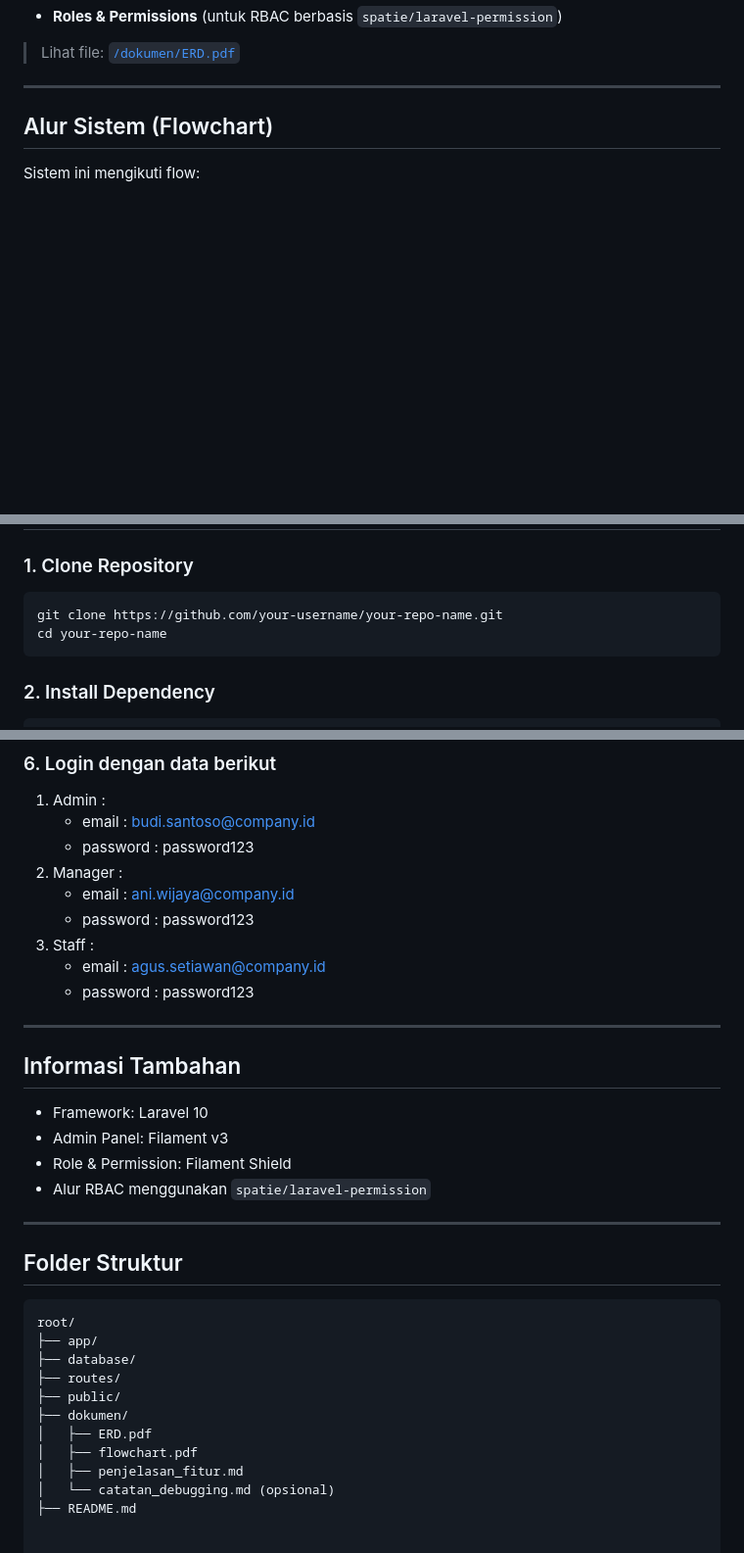
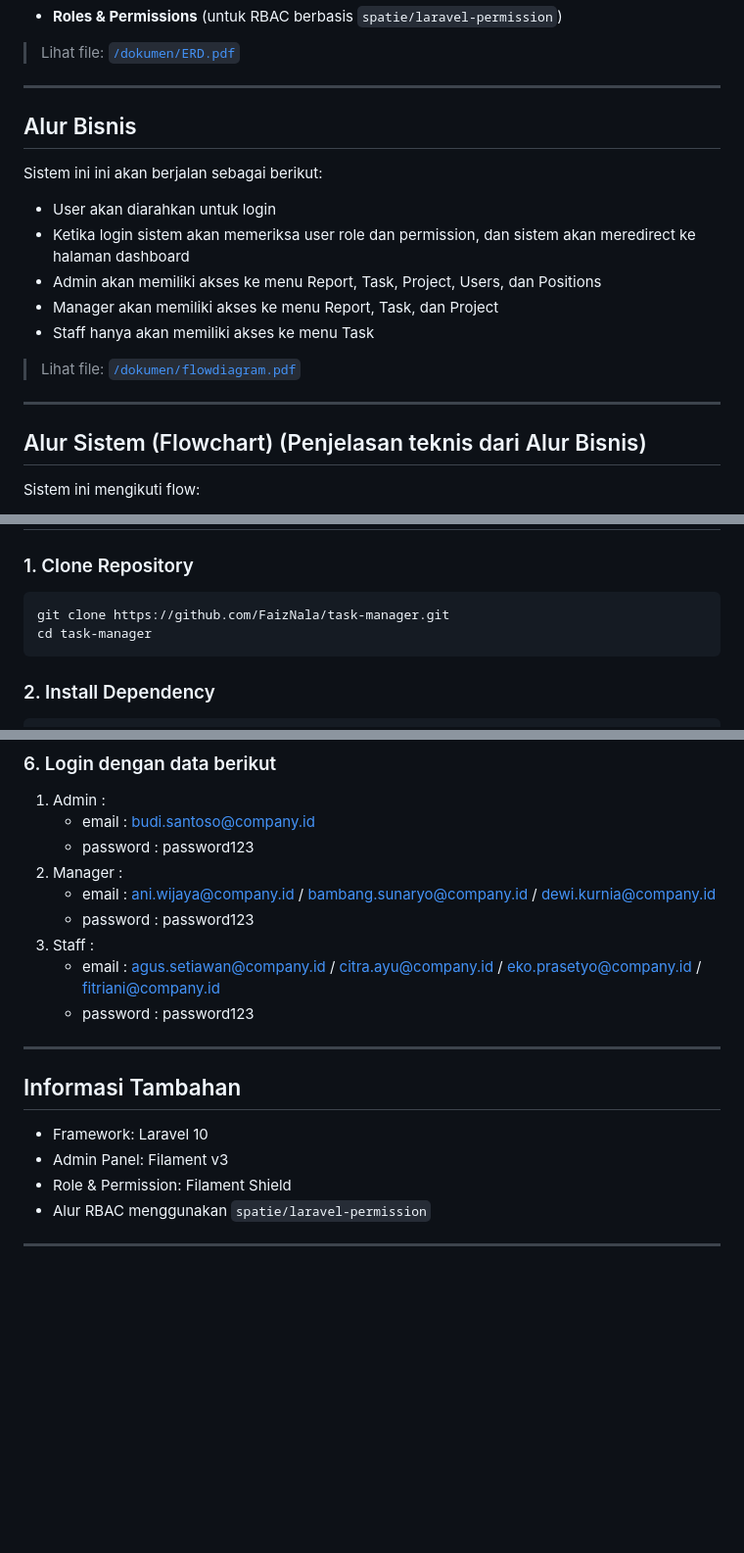
Before and after one commit to FaizNala/task-manager, a Markdown page: README.md, 3 parts joined by grey strips. Shown: that part at 98% size. GitHub-like rendering; blank space fills up the shorter version.

````diff
--- a/README.md
+++ b/README.md
@@ -40,7 +40,19 @@ Entity yang digunakan dalam sistem:
 
 ---
 
-## Alur Sistem (Flowchart)
+## Alur Bisnis
+Sistem ini ini akan berjalan sebagai berikut:
+- User akan diarahkan untuk login
+- Ketika login sistem akan memeriksa user role dan permission, dan sistem akan meredirect ke halaman dashboard
+- Admin akan memiliki akses ke menu Report, Task, Project, Users, dan Positions
+- Manager akan memiliki akses ke menu Report, Task, dan Project
+- Staff hanya akan memiliki akses ke menu Task
+
+> Lihat file: [`/dokumen/flowdiagram.pdf`](./dokumen/flowdiagram.pdf)
+
+---
+
+## Alur Sistem (Flowchart) (Penjelasan teknis dari Alur Bisnis)
 
 Sistem ini mengikuti flow:
 - Proses login dan validasi credential
@@ -55,8 +67,8 @@ Sistem ini mengikuti flow:
 
 ### 1. Clone Repository
 ```bash
-git clone https://github.com/your-username/your-repo-name.git
-cd your-repo-name
+git clone https://github.com/FaizNala/task-manager.git
+cd task-manager
 ```
 
 ### 2. Install Dependency
@@ -101,10 +113,10 @@ Akses di browser: `http://localhost:8000/admin/login`
     - email : budi.santoso@company.id
     - password : password123
 2. Manager :
-    - email : ani.wijaya@company.id
+    - email : ani.wijaya@company.id / bambang.sunaryo@company.id / dewi.kurnia@company.id
     - password : password123
 3. Staff :
-    - email : agus.setiawan@company.id
+    - email : agus.setiawan@company.id / citra.ayu@company.id / eko.prasetyo@company.id / fitriani@company.id
     - password : password123
 
 ---
@@ -116,18 +128,3 @@ Akses di browser: `http://localhost:8000/admin/login`
 - Alur RBAC menggunakan `spatie/laravel-permission`
 
 ---
-
-## Folder Struktur
-
-```
-root/
-├── app/
-├── database/
-├── routes/
-├── public/
-├── dokumen/
-│   ├── ERD.pdf
-│   ├── flowchart.pdf
-│   ├── penjelasan_fitur.md
-│   └── catatan_debugging.md (opsional)
-├── README.md
````
Also changed, not shown: other parts of README.md (+1 -1 lines).
